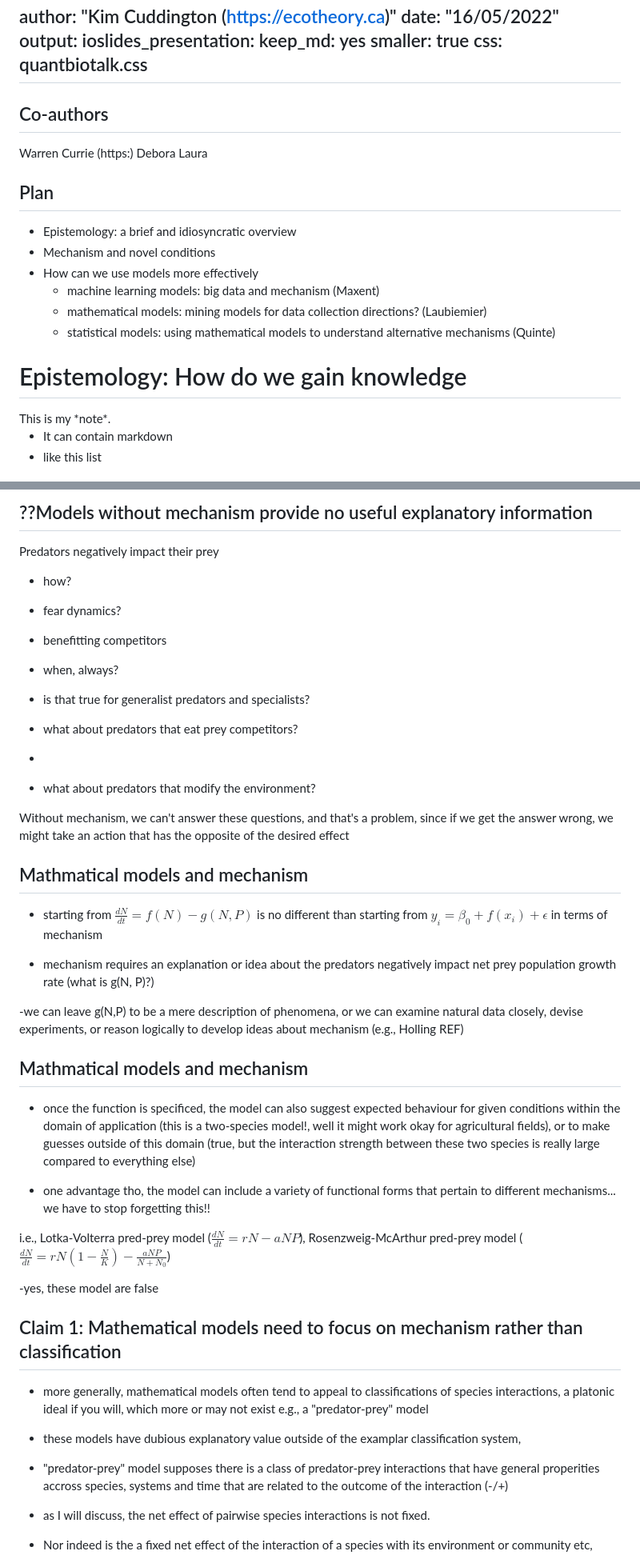
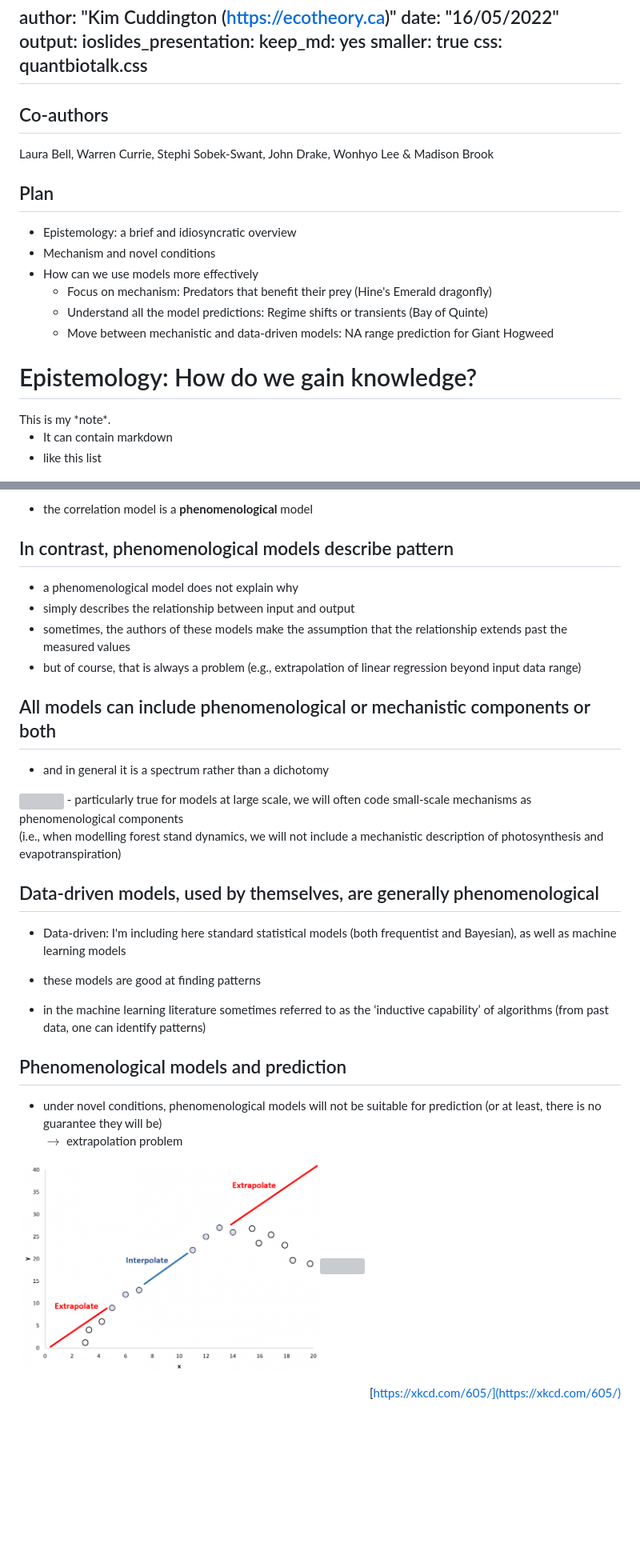
Before and after one commit to kcudding/ecotheory.github.io, a Markdown page: theorydata/datatheory.md, 2 parts joined by grey strips. Shown at 80% size. Rendered like a GitHub page; pictures changed too: theorydata/extrapolate.png (added); blank space fills up the shorter version; grey boxes are pictures that could not be loaded.

```diff
--- a/theorydata/datatheory.md
+++ b/theorydata/datatheory.md
@@ -30,12 +30,13 @@ p.caption {
 <style>#margins2 > p {margin-top: -50px;} </style>
 <style>
 p.comment {
-background-color: #DBDBDB;
+background-color: #F2D4D7;
 padding: 10px;
 border: 1px solid black;
 margin-left: 25px;
 border-radius: 5px;
 font-style: italic;
+color: black;
 }
 
 </style>
@@ -48,20 +49,18 @@ body {line-height: .8;}
 h2 {margin-bottom: -50px;}
 </style>
 ## Co-authors
-Warren Currie (https:)
-Debora
-Laura
+Laura Bell, Warren Currie, Stephi Sobek-Swant, John Drake, Wonhyo Lee & Madison Brook
 
 ## Plan
   + Epistemology: a brief and idiosyncratic overview
   + Mechanism and novel conditions
   + How can we use models more effectively
-    - machine learning models: big data and mechanism (Maxent)
-    - mathematical models: mining models for data collection directions? (Laubiemier)
-    - statistical models: using mathematical models to understand alternative mechanisms (Quinte)
+    - Focus on mechanism: Predators that benefit their prey (Hine's Emerald dragonfly)
+    - Understand all the model predictions: Regime shifts or transients (Bay of Quinte)
+    - Move between mechanistic and data-driven models: NA range prediction for Giant Hogweed
 
 
-# Epistemology: How do we gain knowledge
+# Epistemology: How do we gain knowledge?
 <div class="notes">
 This is my *note*.
 
@@ -226,48 +236,30 @@ However, underconditions of global change, models based on thepast behaviour of
 
-## ??Models without mechanism provide no useful explanatory information
+- the correlation model is a __phenomenological__ model
+
+## In contrast, phenomenological models describe pattern
+- a phenomenological model does not explain why
+- simply describes the relationship between input and output
+- sometimes, the authors of these models make the assumption that the relationship extends past the measured values
+- but of course, that is always a problem (e.g., extrapolation of linear regression beyond input data range)
+
+## All models can include phenomenological or mechanistic components or both
+- and in general it is a spectrum rather than a dichotomy
+<img src="datatheory_files/figure-html/unnamed-chunk-2-1.png" width="60%" />
+- particularly true for models at large scale, we will often code small-scale mechanisms as phenomenological components<br/> (i.e., when modelling forest stand dynamics, we will not include a mechanistic description of photosynthesis and evapotranspiration)
+
+## Data-driven models, used by themselves, are generally phenomenological
+
+- Data-driven: I'm including here standard statistical models (both frequentist and Bayesian), as well as machine learning models
+
+- these models are good at finding patterns
+
+- in the machine learning literature sometimes referred to as the ‘inductive capability’ of algorithms (from past data, one can identify patterns)
+
+## Phenomenological models and prediction
+
+- under novel conditions, phenomenological models will not be suitable for prediction (or at least, there is no guarantee they will be) <br/>$\rightarrow$ extrapolation problem
+
+<img src="extrapolate.png" width="50%" /><img src="https://imgs.xkcd.com/comics/extrapolating.png" width="50%" />
+<font size="2"><div align="right">[https://xkcd.com/605/](https://xkcd.com/605/)</div></font>
 
 
-Predators negatively impact their prey
-
-- how?
-
-- fear dynamics?
-- benefitting competitors
-
-- when, always?
-- is that true for generalist predators and specialists?
-- what about predators that eat prey competitors?
--
-- what about predators that modify the environment?
-
-Without mechanism, we can't answer these questions, and that's a problem, since if we get the answer wrong, we might take an action that has the opposite of the desired effect
-
-## Mathmatical models and mechanism
-
-- starting from $\frac{dN}{dt}=f(N)-g(N,P)$ is no different than starting from $y_i=\beta_0 + f(x_i)+\epsilon$ in terms of mechanism
-
-- mechanism requires an explanation or idea about the predators negatively impact net prey population growth rate (what is g(N, P)?)
-
--we can leave g(N,P) to be a mere description of phenomena, or we can examine natural data closely, devise experiments, or reason logically to develop ideas about mechanism (e.g., Holling REF)
-
-## Mathmatical models and mechanism
-- once the function is specificed, the model can also suggest expected behaviour for given conditions within the domain of application (this is a two-species model!, well it might work okay for agricultural fields), or to make guesses outside of this domain (true, but the interaction strength between these two species is really large compared to everything else)
-
-- one advantage tho, the model can include a variety of functional forms that pertain to different mechanisms... we have to stop forgetting this!!
-
-i.e., Lotka-Volterra pred-prey model ($\frac{dN}{dt}=rN-aNP$), Rosenzweig-McArthur pred-prey model ($\frac{dN}{dt}=rN(1-\frac{N}{K})-\frac{aNP}{N+N_0}$)
-
--yes, these model are false
-
-## Claim 1: Mathematical models need to focus on mechanism rather than classification
-
-- more generally, mathematical models often tend to appeal to classifications of species interactions, a platonic ideal if you will, which more or may not exist </br>
-e.g., a "predator-prey" model
-
-- these models have dubious explanatory value outside of the examplar classification system,
-
-- "predator-prey" model supposes there is a class of predator-prey interactions that have general properities accross species, systems and time that are related to the outcome of the interaction (-/+)
-
-- as I will discuss, the net effect of pairwise species interactions is not fixed.
-- Nor indeed is the a fixed net effect of the interaction of a species with its environment or community etc,
-
```
Also changed, not shown: other parts of theorydata/datatheory.md (+347 -291 lines), theorydata/eepredtime.png (added), theorydata/hogweedmap.png (added), theorydata/laura.jpg (added), 2 other files.
